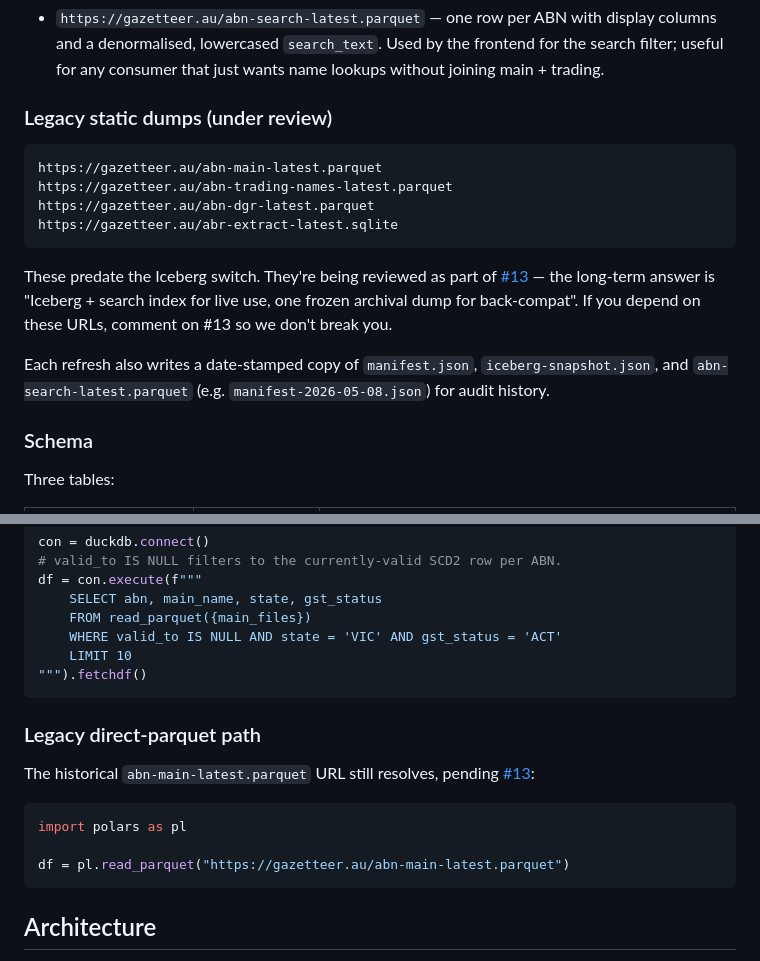
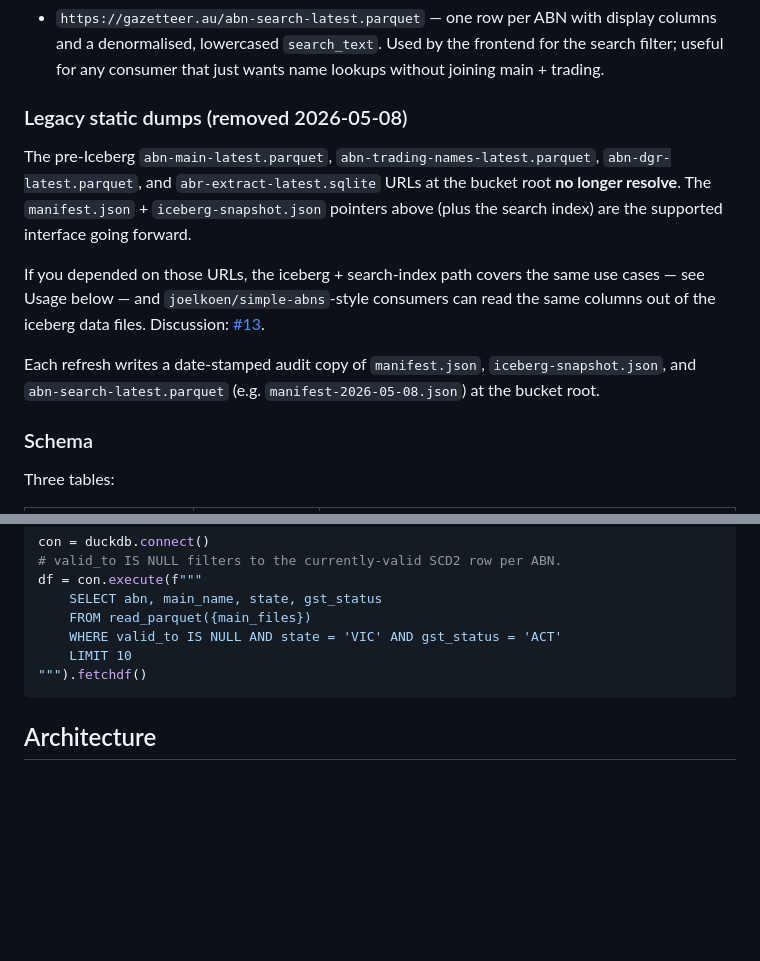
Before and after one commit to Banks003/weekly-abr-dataset, a Markdown page: README.md, 2 parts joined by grey strips. Rendered like a GitHub page; blank space fills up the shorter version.

````diff
--- a/README.md
+++ b/README.md
@@ -24,18 +24,13 @@ A precomputed search index for keystroke-fast filtering is also published:
 
 - `https://gazetteer.au/abn-search-latest.parquet` — one row per ABN with display columns and a denormalised, lowercased `search_text`. Used by the frontend for the search filter; useful for any consumer that just wants name lookups without joining main + trading.
 
-### Legacy static dumps (under review)
+### Legacy static dumps (removed 2026-05-08)
 
-```
-https://gazetteer.au/abn-main-latest.parquet
-https://gazetteer.au/abn-trading-names-latest.parquet
-https://gazetteer.au/abn-dgr-latest.parquet
-https://gazetteer.au/abr-extract-latest.sqlite
-```
+The pre-Iceberg `abn-main-latest.parquet`, `abn-trading-names-latest.parquet`, `abn-dgr-latest.parquet`, and `abr-extract-latest.sqlite` URLs at the bucket root **no longer resolve**. The `manifest.json` + `iceberg-snapshot.json` pointers above (plus the search index) are the supported interface going forward.
 
-These predate the Iceberg switch. They're being reviewed as part of [#13](https://github.com/Banks003/weekly-abr-dataset/issues/13) — the long-term answer is "Iceberg + search index for live use, one frozen archival dump for back-compat". If you depend on these URLs, comment on #13 so we don't break you.
+If you depended on those URLs, the iceberg + search-index path covers the same use cases — see Usage below — and `joelkoen/simple-abns`-style consumers can read the same columns out of the iceberg data files. Discussion: [#13](https://github.com/Banks003/weekly-abr-dataset/issues/13).
 
-Each refresh also writes a date-stamped copy of `manifest.json`, `iceberg-snapshot.json`, and `abn-search-latest.parquet` (e.g. `manifest-2026-05-08.json`) for audit history.
+Each refresh writes a date-stamped audit copy of `manifest.json`, `iceberg-snapshot.json`, and `abn-search-latest.parquet` (e.g. `manifest-2026-05-08.json`) at the bucket root.
 
 ### Schema
 
@@ -82,16 +77,6 @@ df = con.execute(f"""
 """).fetchdf()
 ```
 
-### Legacy direct-parquet path
-
-The historical `abn-main-latest.parquet` URL still resolves, pending [#13](https://github.com/Banks003/weekly-abr-dataset/issues/13):
-
-```python
-import polars as pl
-
-df = pl.read_parquet("https://gazetteer.au/abn-main-latest.parquet")
-```
-
 ## Architecture
 
 See [`docs/architecture.md`](docs/architecture.md) for the full system map: data flow per refresh, R2 bucket layout, producer/consumer matrix, growth model, and the open work register. The companion issue tracker mirroring open items is [#21](https://github.com/Banks003/weekly-abr-dataset/issues/21).
````
Also changed, not shown: docs/architecture.md (+47 -37 lines).
